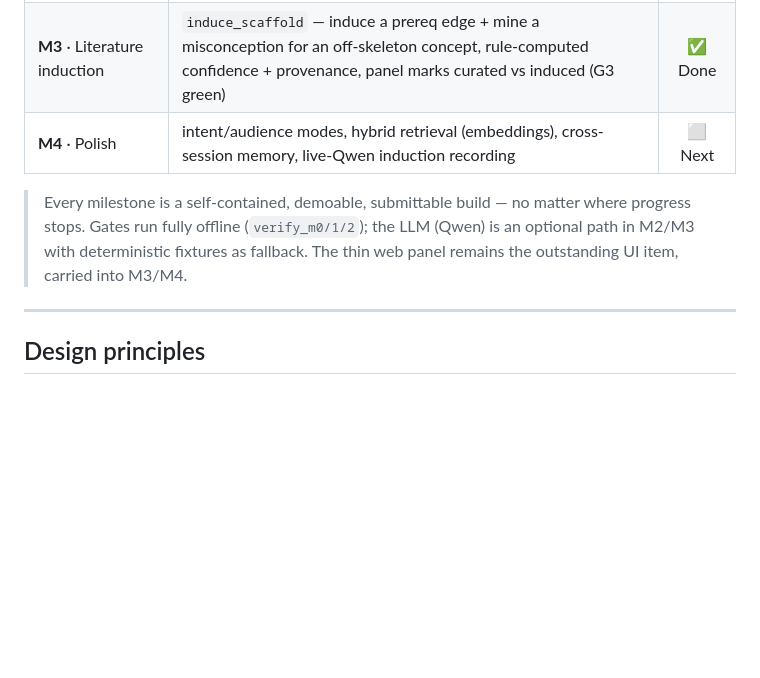
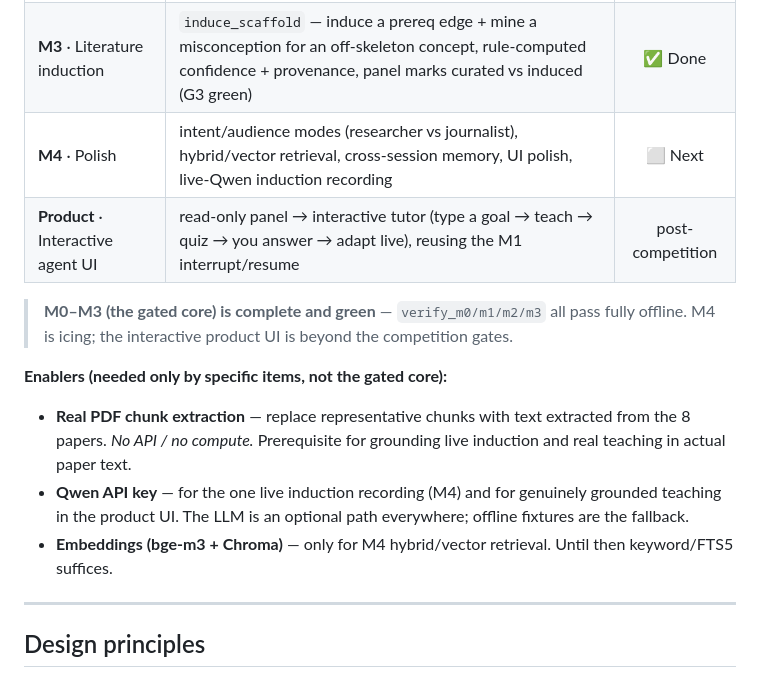
Before and after one commit to The-Architect-3906/LitNavigator, a Markdown page: README.md, the part around the change. Rendered like a GitHub page; blank space fills up the shorter version.

Commit message:
docs: layer the roadmap — M0-M3 done / M4 / product phase + enablers
Restructure the README roadmap to reflect the real shape: M0-M3 are the completed
gated core; M4 is polish (intent modes, vector retrieval, cross-session memory,
live-Qwen recording); a post-competition Product row for the interactive agent UI;
and an explicit "Enablers" list (real PDF extraction = no API; Qwen key = live
induction + real teach; embeddings = M4 vector retrieval only).

Co-Authored-By: Claude Opus 4.8 (1M context) <noreply@anthropic.com>

```diff
--- a/README.md
+++ b/README.md
@@ -144,10 +144,16 @@ G0 PASS: offline run
 | **M1** · Navigator | Route changes because of learner state; LangGraph StateGraph + prereq replan + SqliteSaver checkpoint (G1 green) | ✅ Done |
 | **M2** · Tutor | teach → reteach → concede on the agent corpus; misconception detection (Qwen / offline fallback); parallel-form quizzes; learning gain (G2 green) | ✅ Done |
 | **M3** · Literature induction | `induce_scaffold` — induce a prereq edge + mine a misconception for an off-skeleton concept, rule-computed confidence + provenance, panel marks curated vs induced (G3 green) | ✅ Done |
-| **M4** · Polish | intent/audience modes, hybrid retrieval (embeddings), cross-session memory, live-Qwen induction recording | ⬜ Next |
+| **M4** · Polish | intent/audience modes (researcher vs journalist), hybrid/vector retrieval, cross-session memory, UI polish, live-Qwen induction recording | ⬜ Next |
+| **Product** · Interactive agent UI | read-only panel → interactive tutor (type a goal → teach → quiz → you answer → adapt live), reusing the M1 interrupt/resume | post-competition |
 
-> Every milestone is a self-contained, demoable, submittable build — no matter where progress stops.
-> Gates run fully offline (`verify_m0/1/2`); the LLM (Qwen) is an optional path in M2/M3 with deterministic fixtures as fallback. The thin web panel remains the outstanding UI item, carried into M3/M4.
+> **M0–M3 (the gated core) is complete and green** — `verify_m0/m1/m2/m3` all pass fully offline. M4 is icing; the interactive product UI is beyond the competition gates.
+
+**Enablers (needed only by specific items, not the gated core):**
+
+- **Real PDF chunk extraction** — replace representative chunks with text extracted from the 8 papers. *No API / no compute.* Prerequisite for grounding live induction and real teaching in actual paper text.
+- **Qwen API key** — for the one live induction recording (M4) and for genuinely grounded teaching in the product UI. The LLM is an optional path everywhere; offline fixtures are the fallback.
+- **Embeddings (bge-m3 + Chroma)** — only for M4 hybrid/vector retrieval. Until then keyword/FTS5 suffices.
 
 ---
 
```
